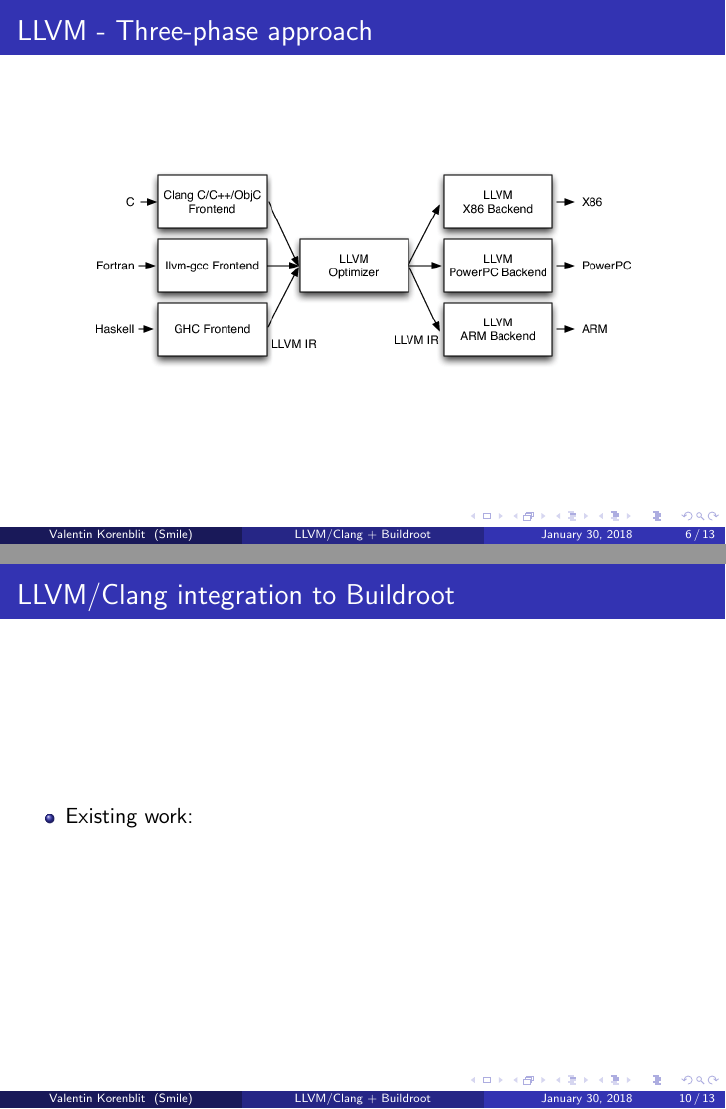
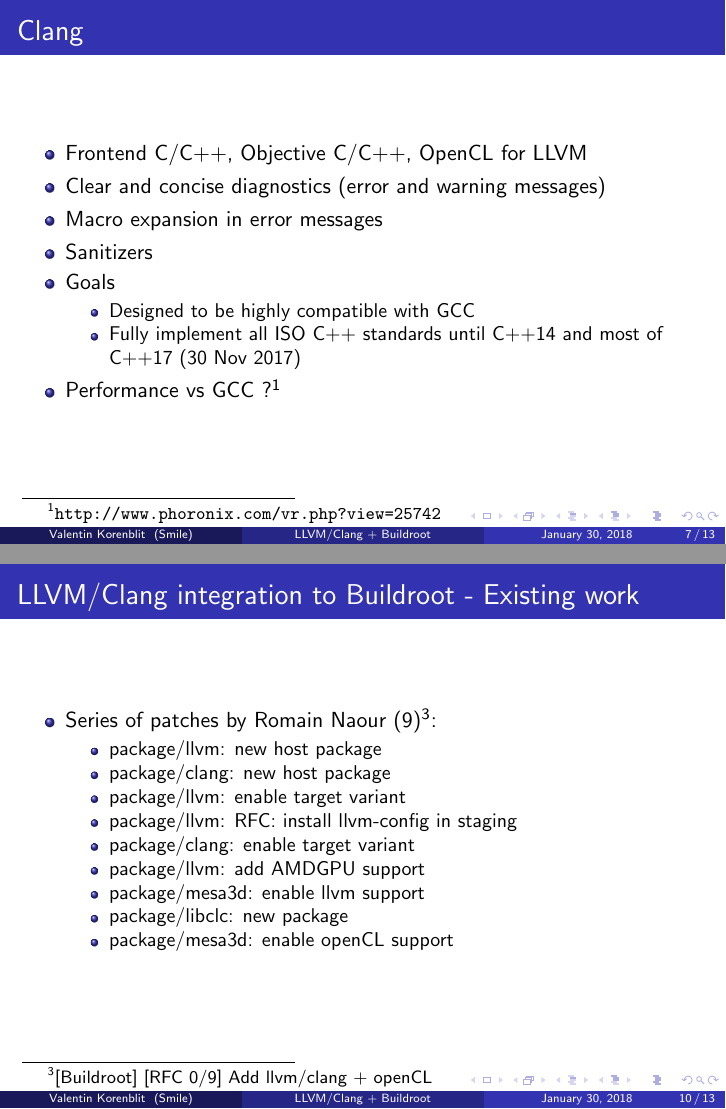
Before and after one commit to vkorenblit/buildroot-meeting-feb2018, LaTeX slides (main.tex): pages 6 and 10 of 13 before the commit and pages 7 and 10 of 13 after it, joined at a grey line. Compiled offline with pdfLaTeX.

Commit message:
Existing work updated

```diff
--- a/main.tex
+++ b/main.tex
@@ -90,15 +98,9 @@ Smile \\~\\
         ret i32 0
       }
 \end{lstlisting}
-
 \end{frame}
 
-\begin{frame}
-\frametitle{LLVM - Three-phase approach}
-\begin{figure}
-\includegraphics[width=0.8\linewidth]{img/llvm_struct.png}
-\end{figure}
-\end{frame}
+
 %-------------------------------------------------------
 \section{Clang}
 
@@ -159,9 +161,20 @@ Smile \\~\\
 \section{LLVM/Clang integration to Buildroot}
 
 \begin{frame}
-\frametitle{LLVM/Clang integration to Buildroot}
+\frametitle{LLVM/Clang integration to Buildroot - Existing work}
 \begin{itemize}
-  \item Existing work:
+  \item Series of patches by Romain Naour (9)\footnote{[Buildroot] [RFC\ 0/9] Add llvm/clang + openCL}:
+  \begin{itemize}
+    \item package/llvm: new host package
+    \item package/clang: new host package
+    \item package/llvm: enable target variant
+    \item package/llvm: RFC: install llvm-config in staging
+    \item package/clang: enable target variant
+    \item package/llvm: add AMDGPU support
+    \item package/mesa3d: enable llvm support
+    \item package/libclc: new package
+    \item package/mesa3d: enable openCL support
+  \end{itemize}
 \end{itemize}
 \end{frame}
 
```
Also changed, not shown: main.tex (8 more changed lines).
